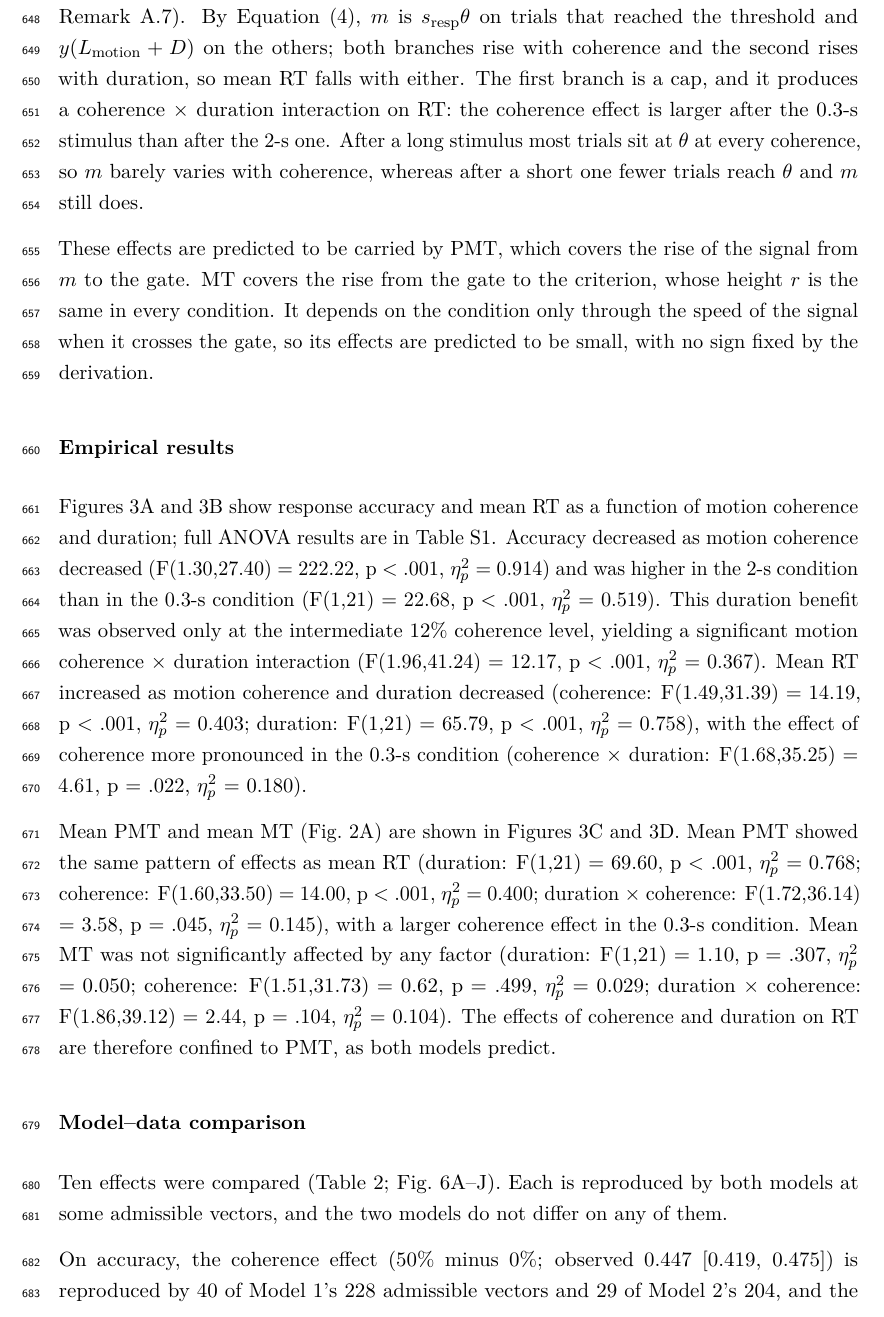
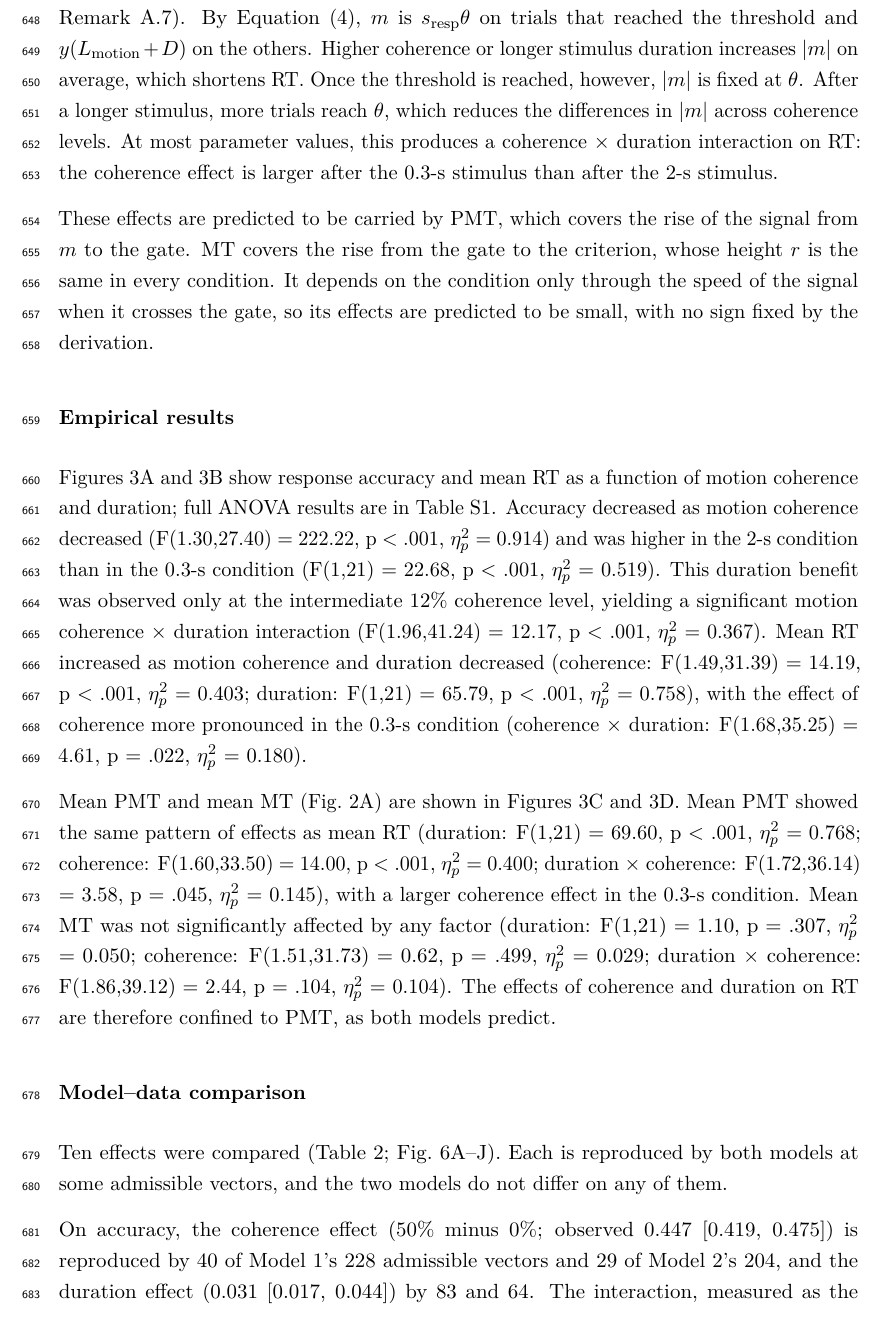
Before and after one commit to thibault-gajdos/delay, a LaTeX document (manuscript/latex/delay.tex): part of page 18 of 54, cut so that both start at the same text. Compiled offline with pdfLaTeX.

Commit message:
delay.tex: Results, effect of coherence and duration on RT stated in terms of |m|; cap at theta and interaction rephrased
Co-Authored-By: Claude Opus 5.5 <noreply@anthropic.com>
Claude-Session: https://claude.ai/code/session_01RY8xm1TW7BgWjo5wS6uJXh

```diff
--- a/manuscript/latex/delay.tex
+++ b/manuscript/latex/delay.tex
@@ -292,7 +292,7 @@ The two models differ in one term, the temporal preparation of magnitude $\beta$
 
 The choice is the sign of $x$ when accumulation stops. By Equation~\eqref{eq:x} its drift is $skc$, so accuracy rises with coherence and with the time for which Equation~\eqref{eq:x} runs, hence with duration. The duration benefit is confined to intermediate coherence, which is a coherence $\times$ duration interaction on accuracy: at $c=0$ the drift vanishes and accuracy is 50\% whatever the duration, and at the highest coherence the threshold $\theta$ is typically reached within the short stimulus, so accumulation stops before the extra time can be used.
 
-After the RS, the second accumulation carries the signal from the maintenance target $m$ to the response criterion, at the drift $\mu_{\mathrm{RS}}$ of Equation~\eqref{eq:q}, which does not depend on the condition. Coherence and duration therefore act on RT only through $m$ (Appendix, Remark~\ref{rem:leak}). By Equation~\eqref{eq:m}, $m$ is $s_{\mathrm{resp}}\theta$ on trials that reached the threshold and $y(L_{\mathrm{motion}}+D)$ on the others; both branches rise with coherence and the second rises with duration, so mean RT falls with either. The first branch is a cap, and it produces a coherence $\times$ duration interaction on RT: the coherence effect is larger after the 0.3-s stimulus than after the 2-s one. After a long stimulus most trials sit at $\theta$ at every coherence, so $m$ barely varies with coherence, whereas after a short one fewer trials reach $\theta$ and $m$ still does.
+After the RS, the second accumulation carries the signal from the maintenance target $m$ to the response criterion, at the drift $\mu_{\mathrm{RS}}$ of Equation~\eqref{eq:q}, which does not depend on the condition. Coherence and duration therefore act on RT only through $m$ (Appendix, Remark~\ref{rem:leak}). By Equation~\eqref{eq:m}, $m$ is $s_{\mathrm{resp}}\theta$ on trials that reached the threshold and $y(L_{\mathrm{motion}}+D)$ on the others. Higher coherence or longer stimulus duration increases $|m|$ on average, which shortens RT. Once the threshold is reached, however, $|m|$ is fixed at $\theta$. After a longer stimulus, more trials reach $\theta$, which reduces the differences in $|m|$ across coherence levels. At most parameter values, this produces a coherence $\times$ duration interaction on RT: the coherence effect is larger after the 0.3-s stimulus than after the 2-s stimulus.
 
 These effects are predicted to be carried by PMT, which covers the rise of the signal from $m$ to the gate. MT covers the rise from the gate to the criterion, whose height $r$ is the same in every condition. It depends on the condition only through the speed of the signal when it crosses the gate, so its effects are predicted to be small, with no sign fixed by the derivation.
 
```
